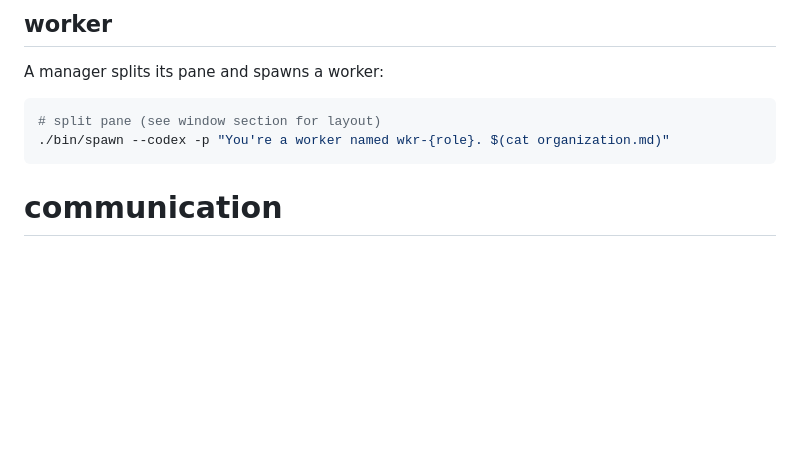
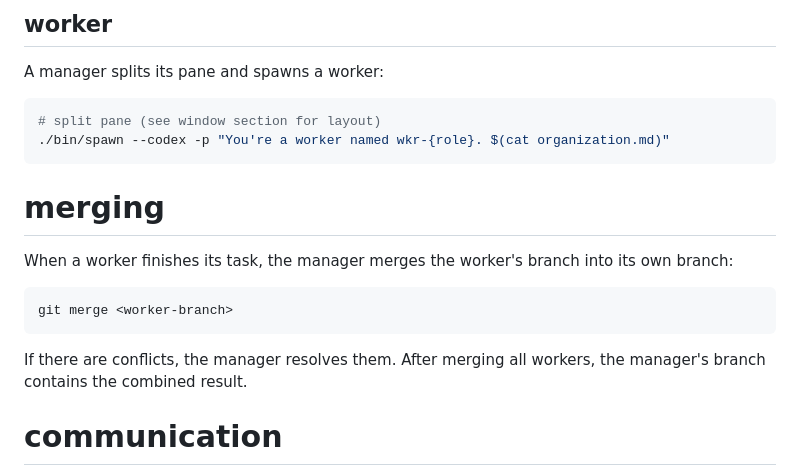
Before and after one commit to uiur/orchestra, a Markdown page: organization.md, the part around the change. Rendered like a GitHub page; blank space fills up the shorter version.

Commit message:
Add merging section for manager branch integration
Co-Authored-By: Claude Opus 4.6 (1M context) <noreply@anthropic.com>

````diff
--- a/organization.md
+++ b/organization.md
@@ -73,6 +73,13 @@ A manager splits its pane and spawns a worker:
 ./bin/spawn --codex -p "You're a worker named wkr-{role}. $(cat organization.md)"
 ```
 
+# merging
+When a worker finishes its task, the manager merges the worker's branch into its own branch:
+```bash
+git merge <worker-branch>
+```
+If there are conflicts, the manager resolves them. After merging all workers, the manager's branch contains the combined result.
+
 # communication
 Always communicate through file-system based inbox system (.agent/)
 
````
